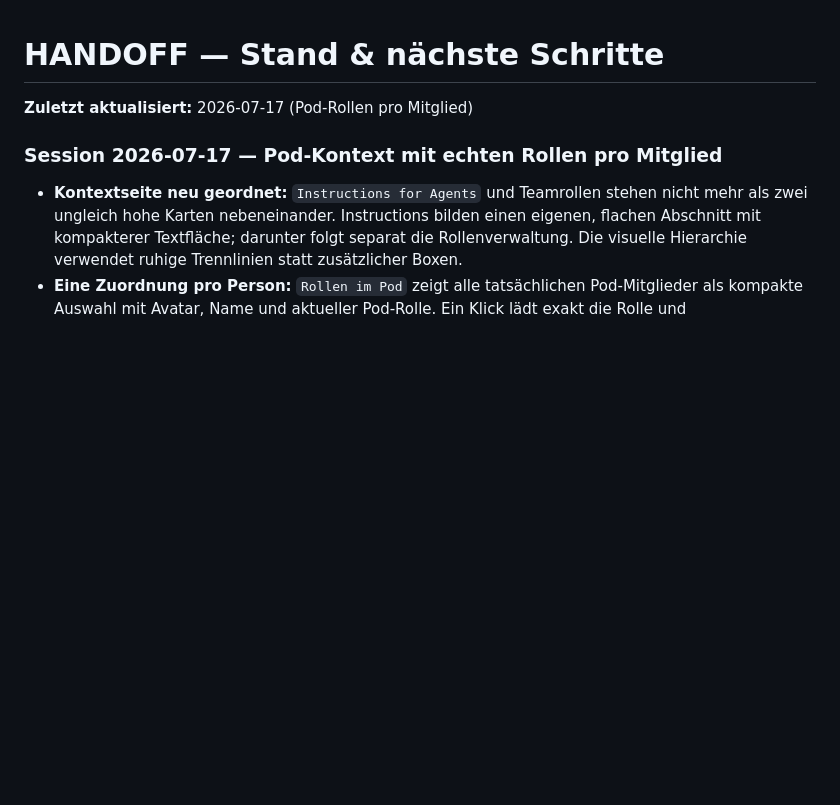
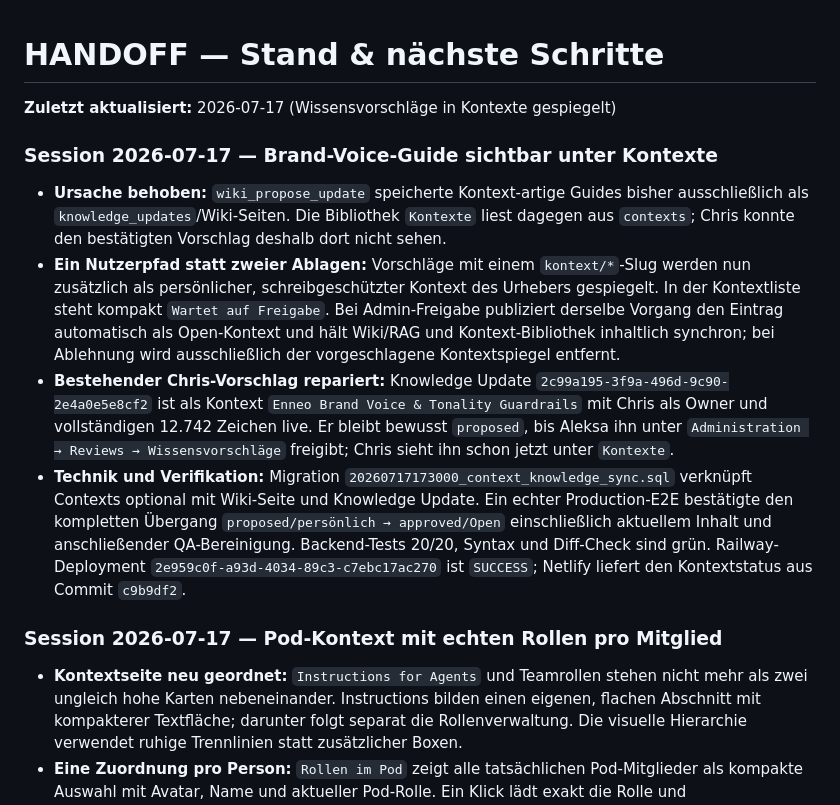
Before and after one commit to enneo-AI/os, a Markdown page: HANDOFF.md, the part around the change. Rendered like a GitHub page; blank space fills up the shorter version.

Commit message:
Document Context library proposal sync

```diff
--- a/HANDOFF.md
+++ b/HANDOFF.md
@@ -1,6 +1,13 @@
 # HANDOFF — Stand & nächste Schritte
 
-**Zuletzt aktualisiert:** 2026-07-17 (Pod-Rollen pro Mitglied)
+**Zuletzt aktualisiert:** 2026-07-17 (Wissensvorschläge in Kontexte gespiegelt)
+
+### Session 2026-07-17 — Brand-Voice-Guide sichtbar unter Kontexte
+
+- **Ursache behoben:** `wiki_propose_update` speicherte Kontext-artige Guides bisher ausschließlich als `knowledge_updates`/Wiki-Seiten. Die Bibliothek `Kontexte` liest dagegen aus `contexts`; Chris konnte den bestätigten Vorschlag deshalb dort nicht sehen.
+- **Ein Nutzerpfad statt zweier Ablagen:** Vorschläge mit einem `kontext/*`-Slug werden nun zusätzlich als persönlicher, schreibgeschützter Kontext des Urhebers gespiegelt. In der Kontextliste steht kompakt `Wartet auf Freigabe`. Bei Admin-Freigabe publiziert derselbe Vorgang den Eintrag automatisch als Open-Kontext und hält Wiki/RAG und Kontext-Bibliothek inhaltlich synchron; bei Ablehnung wird ausschließlich der vorgeschlagene Kontextspiegel entfernt.
+- **Bestehender Chris-Vorschlag repariert:** Knowledge Update `2c99a195-3f9a-496d-9c90-2e4a0e5e8cf2` ist als Kontext `Enneo Brand Voice & Tonality Guardrails` mit Chris als Owner und vollständigen 12.742 Zeichen live. Er bleibt bewusst `proposed`, bis Aleksa ihn unter `Administration → Reviews → Wissensvorschläge` freigibt; Chris sieht ihn schon jetzt unter `Kontexte`.
+- **Technik und Verifikation:** Migration `20260717173000_context_knowledge_sync.sql` verknüpft Contexts optional mit Wiki-Seite und Knowledge Update. Ein echter Production-E2E bestätigte den kompletten Übergang `proposed/persönlich → approved/Open` einschließlich aktuellem Inhalt und anschließender QA-Bereinigung. Backend-Tests 20/20, Syntax und Diff-Check sind grün. Railway-Deployment `2e959c0f-a93d-4034-89c3-c7ebc17ac270` ist `SUCCESS`; Netlify liefert den Kontextstatus aus Commit `c9b9df2`.
 
 ### Session 2026-07-17 — Pod-Kontext mit echten Rollen pro Mitglied
 
```
